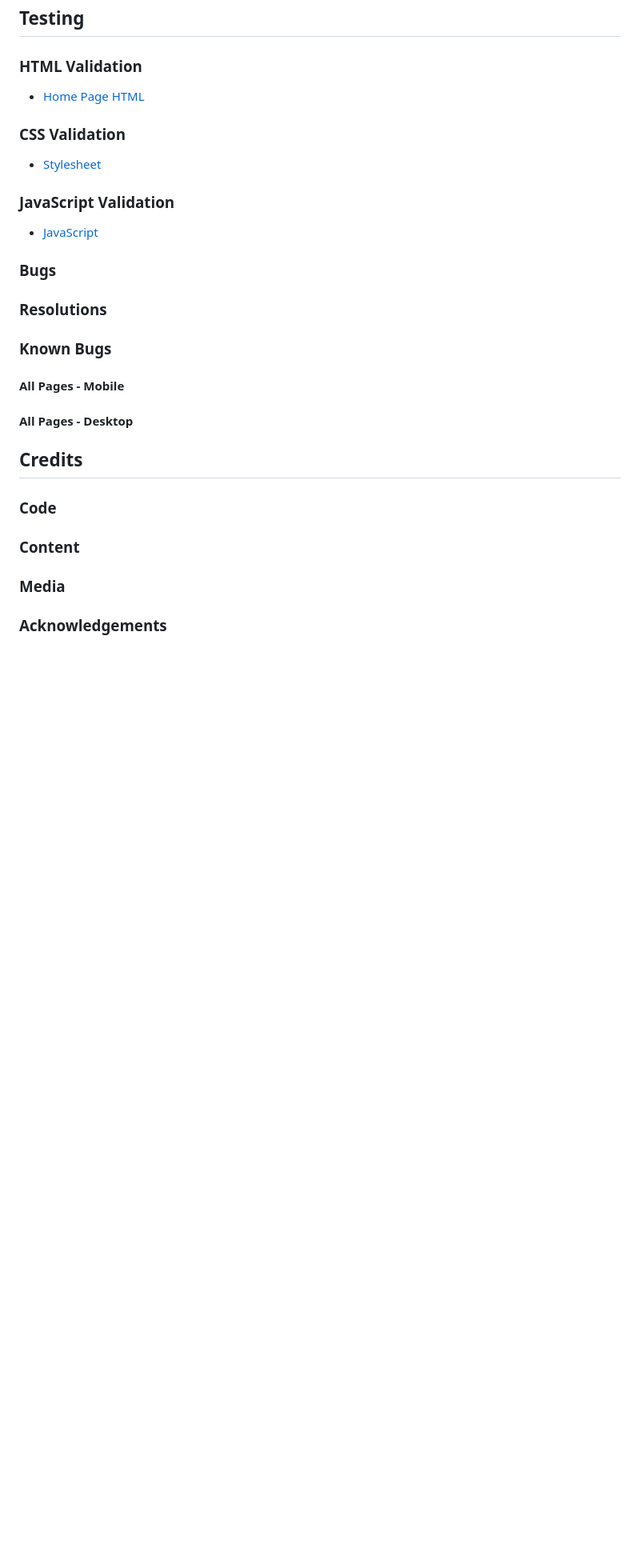
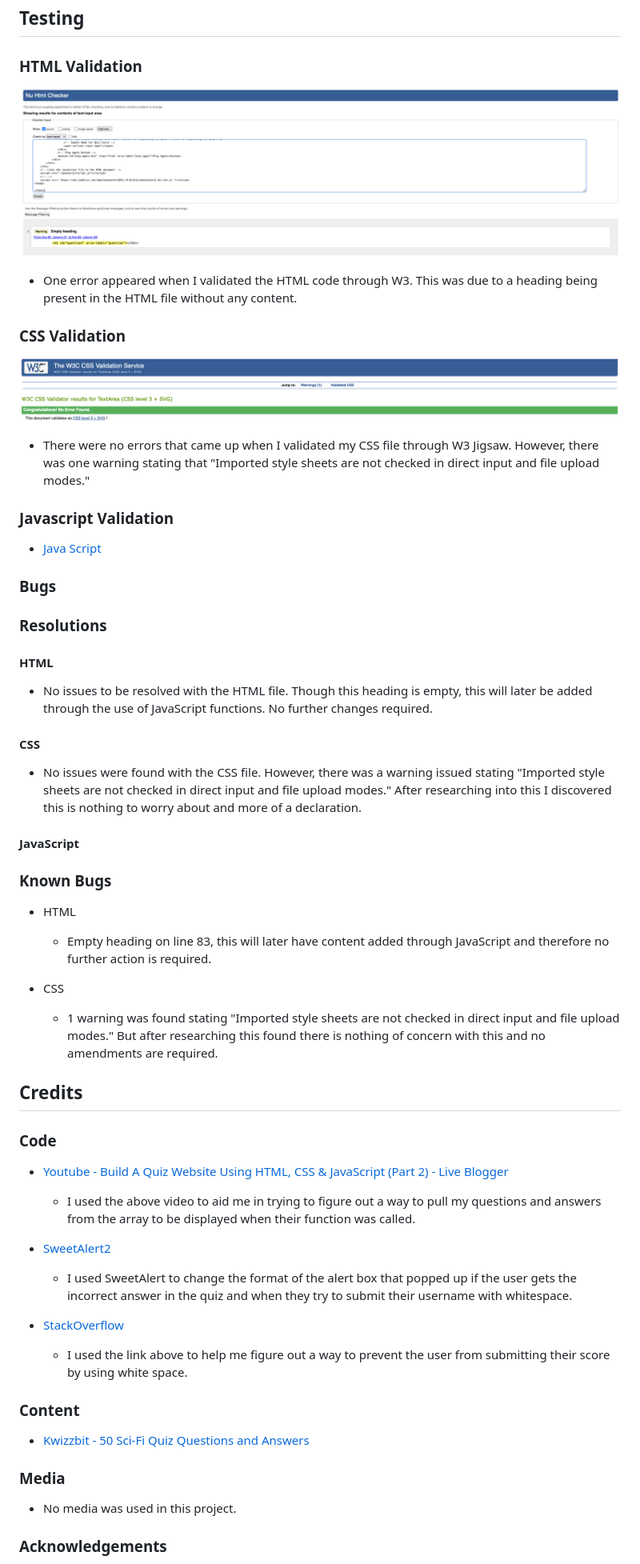
Before and after one commit to n-ste/Super_Sci-Fi_Quiz, a Markdown page: README.md, the part around the change printed below. Shown: that part at 80% size. GitHub-like rendering; pictures changed too: assets/docs/css-validation.png (added), assets/docs/html-validation.png (added); blank space fills up the shorter version.

Commit message:
testing, validation and credits added to readme file

```diff
--- a/README.md
+++ b/README.md
@@ -154,33 +152,62 @@ As we're using Github to deploy the site we'll do this through pages.
 
 ### HTML Validation
 
-* [Home Page HTML]()
+![Home Page HTML](./assets/docs/html-validation.png)
+
+* One error appeared when I validated the HTML code through W3. This was due to a heading being present in the HTML file without any content.
 
 ### CSS Validation
 
-* [Stylesheet]()
+![Stylesheet](./assets/docs/css-validation.png)
 
-### JavaScript Validation
+* There were no errors that came up when I validated my CSS file through W3 Jigsaw. However, there was one warning stating that "Imported style sheets are not checked in direct input and file upload modes."
 
-* [JavaScript]()
+### Javascript Validation
+
+* [Java Script]()
 
 ### Bugs
 
 ### Resolutions
 
+#### HTML
+
+* No issues to be resolved with the HTML file. Though this heading is empty, this will later be added through the use of JavaScript functions. No further changes required.
+
+#### CSS
+
+* No issues were found with the CSS file. However, there was a warning issued stating "Imported style sheets are not checked in direct input and file upload modes." After researching into this I discovered this is nothing to worry about and more of a declaration.
+
+#### JavaScript
+
 ### Known Bugs
 
-#### All Pages - Mobile
+* HTML
+  * Empty heading on line 83, this will later have content added through JavaScript and therefore no further action is required.
 
-#### All Pages - Desktop
+* CSS
+  * 1 warning was found stating "Imported style sheets are not checked in direct input and file upload modes." But after researching this found there is nothing of concern with this and no amendments are required.
 
 ## Credits
 
 ### Code
 
+* [Youtube -  Build A Quiz Website Using HTML, CSS & JavaScript (Part 2) - Live Blogger](https://n-ste.github.io/Super_Sci-Fi_Quiz/)
+  * I used the above video to aid me in trying to figure out a way to pull my questions and answers from the array to be displayed when their function was called.
+
+* [SweetAlert2](https://sweetalert2.github.io/)
+  * I used SweetAlert to change the format of the alert box that popped up if the user gets the incorrect answer in the quiz and when they try to submit their username with whitespace.
+
+* [StackOverflow](https://stackoverflow.com/questions/1151032/javascript-blank-space-validation)
+  * I used the link above to help me figure out a way to prevent the user from submitting their score by using white space.
+
 ### Content
 
+* [Kwizzbit - 50 Sci-Fi Quiz Questions and Answers](https://kwizzbit.com/sci-fi-quiz-questions-and-answers/)
+
 ### Media
+
+* No media was used in this project.
 
 ### Acknowledgements
 
```
Also changed, not shown: other parts of README.md (+1 -3 lines), 2 other files.
